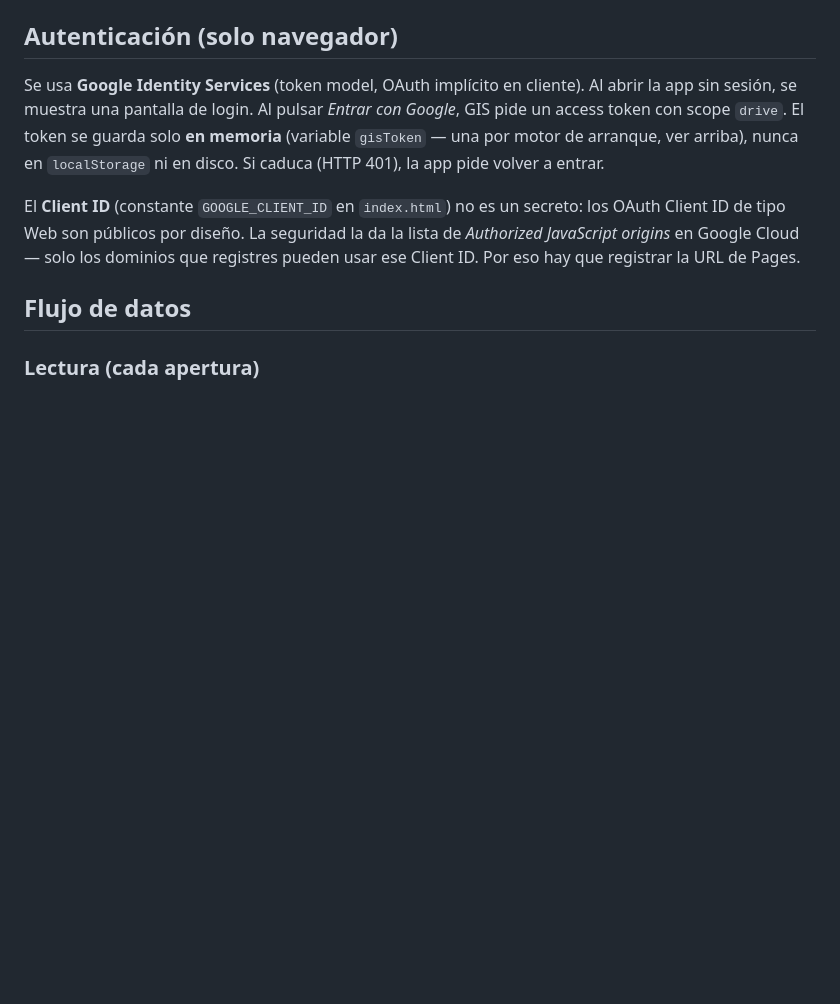
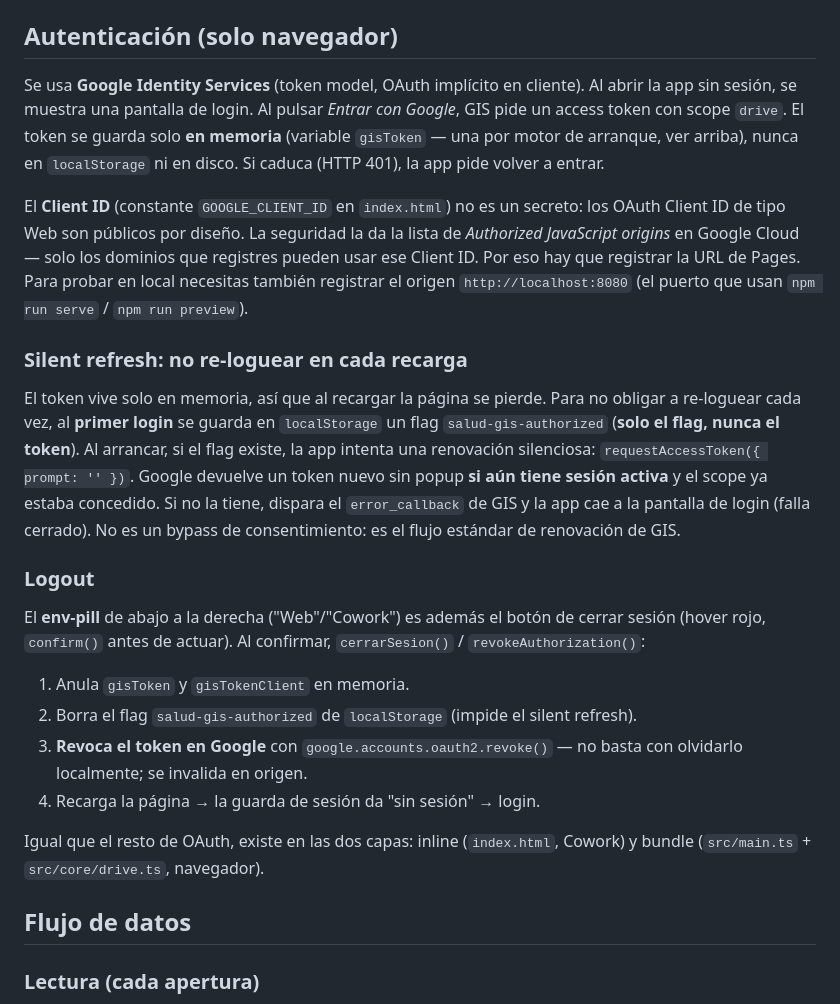
Before and after one commit to arnaldopxm/salud-dashboard, a Markdown page: docs/COMO-FUNCIONA.md, the part around the change. GitHub-like rendering; blank space fills up the shorter version.

Commit message:
Documentar silent refresh y logout en COMO-FUNCIONA.md (#7)
Anade a la seccion de autenticacion como funciona el silent refresh
(flag salud-gis-authorized en localStorage, nunca el token; renovacion
sin popup si Google tiene sesion) y el logout via env-pill (limpia
memoria + flag + revoca el token en Google). Menciona el origen
localhost:8080 para pruebas locales (npm run serve/preview).

Co-authored-by: Arnaldo Quintero <arnaldo.quintero@ultebra.eu>

```diff
--- a/docs/COMO-FUNCIONA.md
+++ b/docs/COMO-FUNCIONA.md
@@ -88,6 +88,34 @@ El **Client ID** (constante `GOOGLE_CLIENT_ID` en `index.html`) no es un secreto
 los OAuth Client ID de tipo Web son públicos por diseño. La seguridad la da la
 lista de *Authorized JavaScript origins* en Google Cloud — solo los dominios que
 registres pueden usar ese Client ID. Por eso hay que registrar la URL de Pages.
+Para probar en local necesitas también registrar el origen `http://localhost:8080`
+(el puerto que usan `npm run serve` / `npm run preview`).
+
+### Silent refresh: no re-loguear en cada recarga
+
+El token vive solo en memoria, así que al recargar la página se pierde. Para no
+obligar a re-loguear cada vez, al **primer login** se guarda en `localStorage` un
+flag `salud-gis-authorized` (**solo el flag, nunca el token**). Al arrancar, si el
+flag existe, la app intenta una renovación silenciosa: `requestAccessToken({ prompt: '' })`.
+Google devuelve un token nuevo sin popup **si aún tiene sesión activa** y el scope
+ya estaba concedido. Si no la tiene, dispara el `error_callback` de GIS y la app
+cae a la pantalla de login (falla cerrado). No es un bypass de consentimiento: es
+el flujo estándar de renovación de GIS.
+
+### Logout
+
+El **env-pill** de abajo a la derecha ("Web"/"Cowork") es además el botón de
+cerrar sesión (hover rojo, `confirm()` antes de actuar). Al confirmar,
+`cerrarSesion()` / `revokeAuthorization()`:
+
+1. Anula `gisToken` y `gisTokenClient` en memoria.
+2. Borra el flag `salud-gis-authorized` de `localStorage` (impide el silent refresh).
+3. **Revoca el token en Google** con `google.accounts.oauth2.revoke()` — no basta
+   con olvidarlo localmente; se invalida en origen.
+4. Recarga la página → la guarda de sesión da "sin sesión" → login.
+
+Igual que el resto de OAuth, existe en las dos capas: inline (`index.html`, Cowork)
+y bundle (`src/main.ts` + `src/core/drive.ts`, navegador).
 
 ## Flujo de datos
 
```
